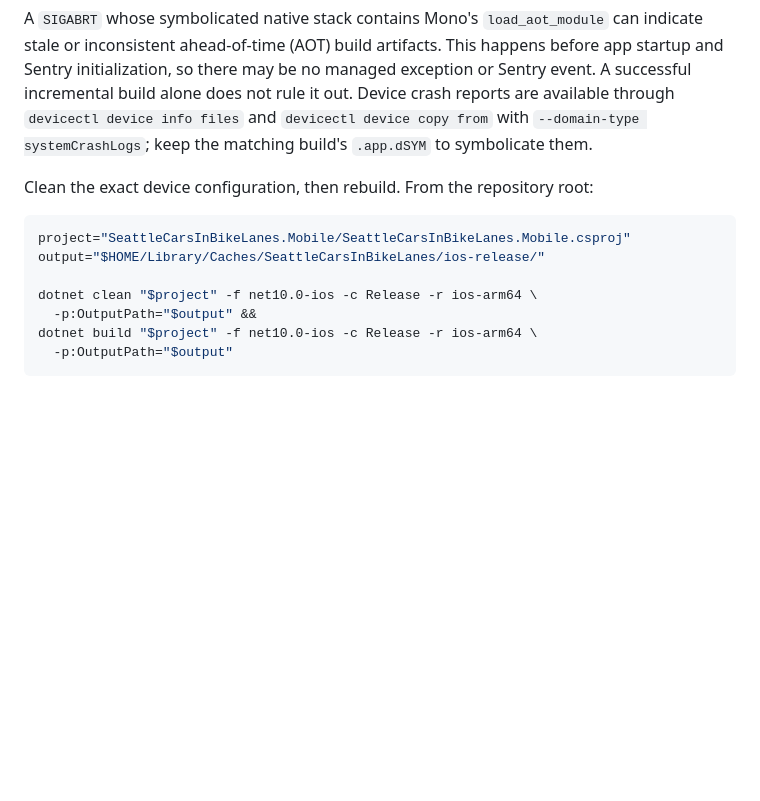
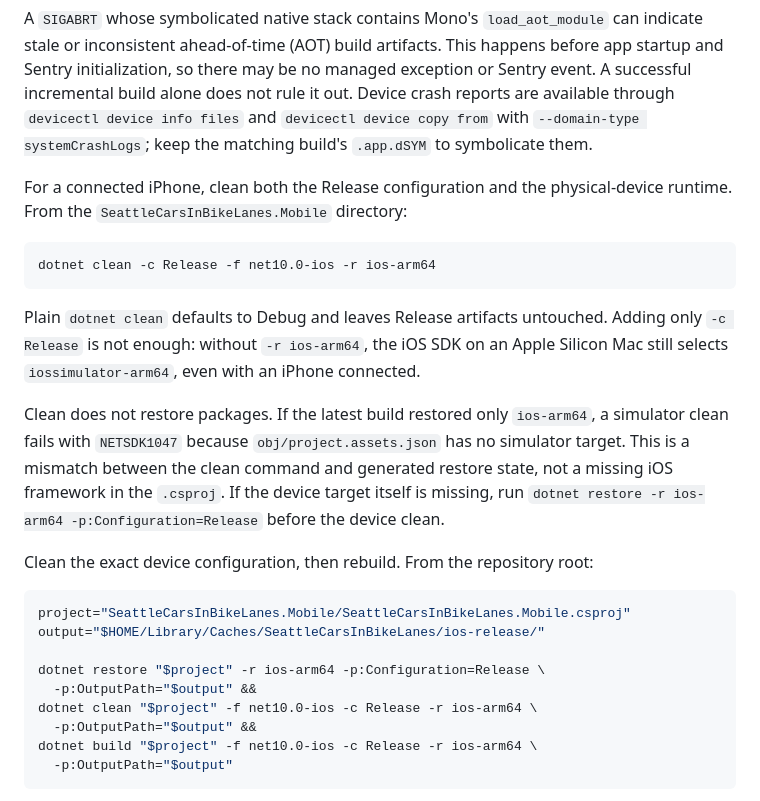
Before and after one commit to golf1052/SeattleCarsInBikeLanes, a Markdown page: SeattleCarsInBikeLanes.Mobile/README.md, the part around the change. Drawn GitHub-style; blank space fills up the shorter version.

Commit message:
Document physical iOS device clean commands
Co-authored-by: Copilot App <223556219+Copilot@users.noreply.github.com>
Copilot-Session: 4f4d0265-dd25-44a9-b096-95a92c44897e

````diff
--- a/SeattleCarsInBikeLanes.Mobile/README.md
+++ b/SeattleCarsInBikeLanes.Mobile/README.md
@@ -111,12 +111,32 @@ Device crash reports are available through `devicectl device info files` and
 `devicectl device copy from` with `--domain-type systemCrashLogs`; keep the matching
 build's `.app.dSYM` to symbolicate them.
 
+For a connected iPhone, clean both the Release configuration and the physical-device
+runtime. From the `SeattleCarsInBikeLanes.Mobile` directory:
+
+```bash
+dotnet clean -c Release -f net10.0-ios -r ios-arm64
+```
+
+Plain `dotnet clean` defaults to Debug and leaves Release artifacts untouched.
+Adding only `-c Release` is not enough: without `-r ios-arm64`, the iOS SDK on an
+Apple Silicon Mac still selects `iossimulator-arm64`, even with an iPhone connected.
+
+Clean does not restore packages. If the latest build restored only `ios-arm64`,
+a simulator clean fails with `NETSDK1047` because `obj/project.assets.json` has no
+simulator target. This is a mismatch between the clean command and generated
+restore state, not a missing iOS framework in the `.csproj`. If the device target
+itself is missing, run `dotnet restore -r ios-arm64 -p:Configuration=Release` before
+the device clean.
+
 Clean the exact device configuration, then rebuild. From the repository root:
 
 ```bash
 project="SeattleCarsInBikeLanes.Mobile/SeattleCarsInBikeLanes.Mobile.csproj"
 output="$HOME/Library/Caches/SeattleCarsInBikeLanes/ios-release/"
 
+dotnet restore "$project" -r ios-arm64 -p:Configuration=Release \
+  -p:OutputPath="$output" &&
 dotnet clean "$project" -f net10.0-ios -c Release -r ios-arm64 \
   -p:OutputPath="$output" &&
 dotnet build "$project" -f net10.0-ios -c Release -r ios-arm64 \
````
